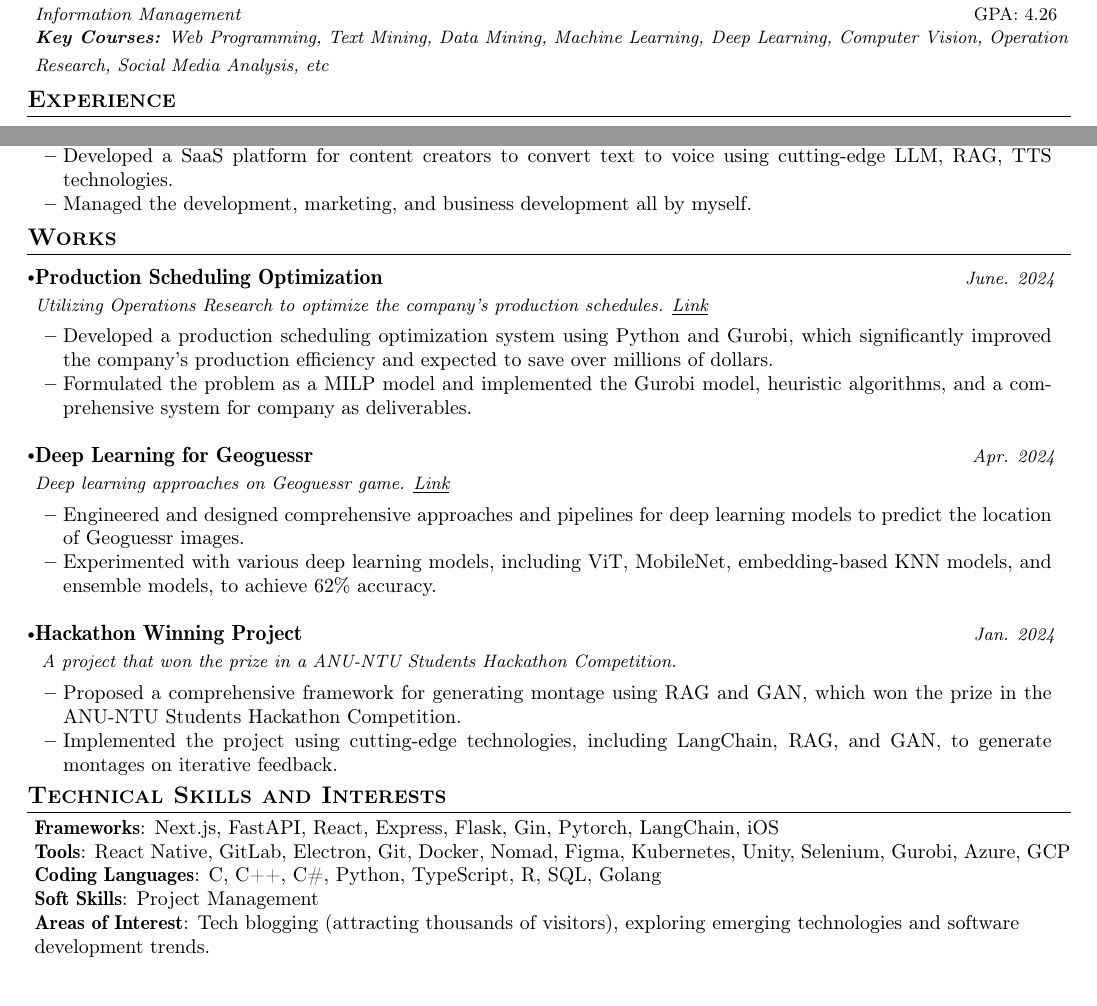
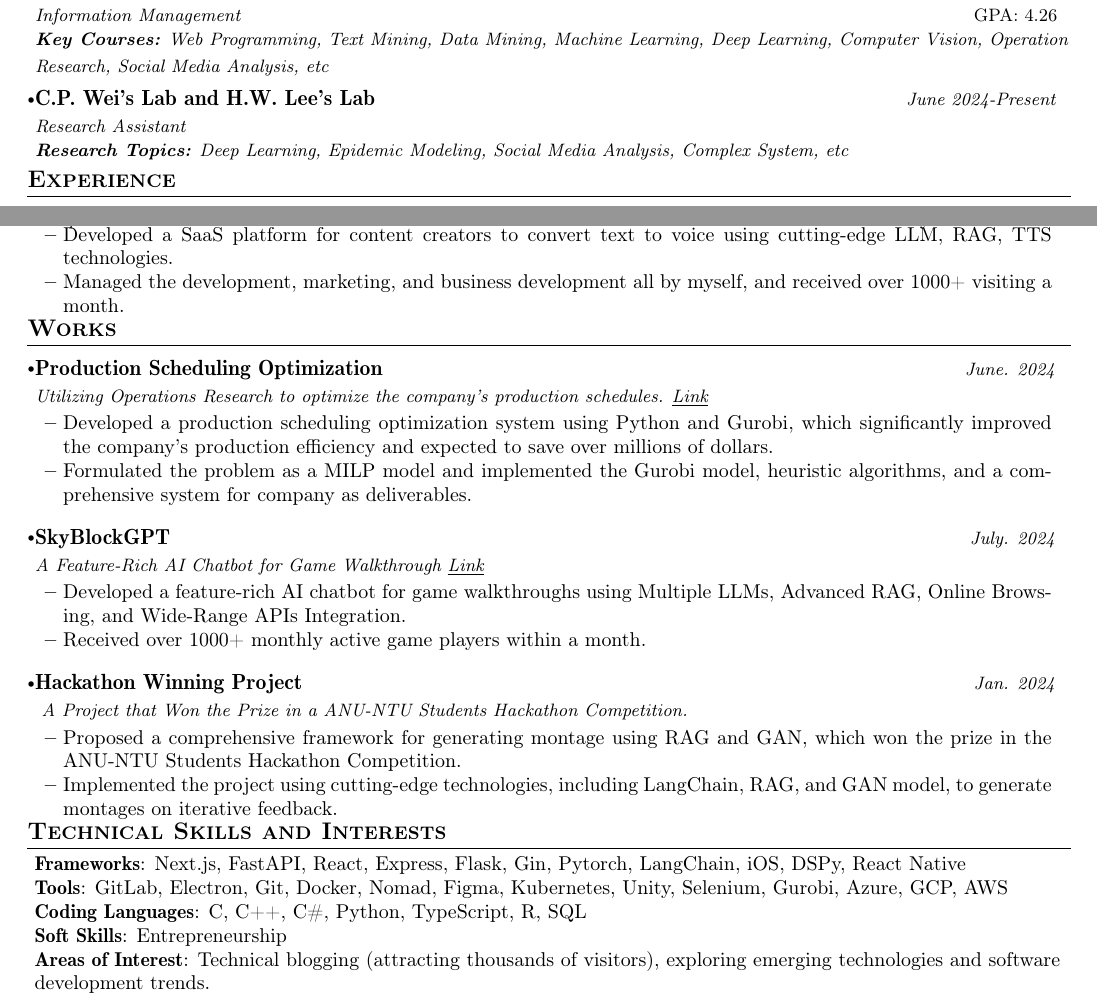
Before and after one commit to YouMingYeh/CV, a LaTeX CV (CV.tex): two parts of the page, joined at a grey line, cut so that both start at the same text. Compiled offline with pdfLaTeX.

Commit message:
Update CV log and tex file

```diff
--- a/CV.tex
+++ b/CV.tex
@@ -126,7 +126,7 @@
 %-------------------------------------------
 %%%%%%  CV STARTS HERE  %%%%%%%%%%%
 %%%%%% DEFINE ELEMENTS HERE %%%%%%%
-\newcommand{\name}{Marx YEH, YOU-MING} % Your Name
+\newcommand{\name}{Marx Yeh, You-Ming} % Your Name
 \newcommand{\phone}{+886 976343024} % Your Phone Number
 \newcommand{\emaila}{b10705052@ntu.edu.tw} %Email 1
 \newcommand{\emailb}{ym911216@gmail.com} %Email 2
@@ -163,6 +163,13 @@
 {Information Management}{July 2021-Present}
 {\\}
 {\scriptsize \textit{ \footnotesize{\newline{}\textbf{Key Courses:} Web Programming, Text Mining, Data Mining, Machine Learning, Deep Learning, Computer Vision, Operation Research, Social Media Analysis, etc}}}
+\vspace{-2mm}
+\resumeSubheading
+{C.P. Wei's Lab and H.W. Lee's Lab }{}
+{Research Assistant}{June 2024-Present}
+{\\}
+{\scriptsize \textit{ \footnotesize{\newline{}
+\textbf{Research Topics:} Deep Learning, Epidemic Modeling, Social Media Analysis, Complex System, etc}}}
 \resumeSubHeadingListEnd
 \vspace{-8mm}
 %
@@ -208,10 +215,10 @@
 \vspace{-2.0mm}
 \resumeItemListStart
 \item {Developed a SaaS platform for content creators to convert text to voice using cutting-edge LLM, RAG, TTS technologies.}
-\item {Managed the development, marketing, and business development all by myself.}
+\item {Managed the development, marketing, and business development all by myself, and received over 1000+ visiting a month.}
 \resumeItemListEnd
 \resumeSubHeadingListEnd
-\vspace{-8.5mm}
+\vspace{-9mm}
 
 
 
@@ -259,14 +266,24 @@
 % \item {Incorporated the advanced Next.js features to enhance server-side rendering and SEO, which resulted in scores of almost 100 for all Lighthouse performance metrics.}
 % \resumeItemListEnd
 
-\resumeProject{Deep Learning for Geoguessr} %Project Name
-{Deep learning approaches on Geoguessr game. \href{https://github.com/YouMingYeh/dl}{\underline{Link}}}
+% \resumeProject{Deep Learning for Geoguessr} %Project Name
+% {Deep learning approaches on Geoguessr game. \href{https://github.com/YouMingYeh/dl}{\underline{Link}}}
+% %Project Name, Location Name
+% {Apr. 2024} %Event Dates
+
+% \resumeItemListStart
+% \item {Engineered and designed comprehensive approaches and pipelines for deep learning models to predict the location of Geoguessr images.}
+% \item {Experimented with various deep learning models, including ViT, MobileNet, embedding-based KNN models, and ensemble models, to achieve 62\% accuracy.}
+% \resumeItemListEnd
+
+\resumeProject{SkyBlockGPT} %Project Name
+{A Feature-Rich AI Chatbot for Game Walkthrough \href{https://skyblock-gpt.vercel.app}{\underline{Link}}}
 %Project Name, Location Name
-{Apr. 2024} %Event Dates
+{July. 2024} %Event Dates
 
 \resumeItemListStart
-\item {Engineered and designed comprehensive approaches and pipelines for deep learning models to predict the location of Geoguessr images.}
-\item {Experimented with various deep learning models, including ViT, MobileNet, embedding-based KNN models, and ensemble models, to achieve 62\% accuracy.}
+\item {Developed a feature-rich AI chatbot for game walkthroughs using Multiple LLMs, Advanced RAG, Online Browsing, and Wide-Range APIs Integration.}
+\item {Received over 1000+ monthly active game players within a month.}
 \resumeItemListEnd
 
 % \resumeProject
@@ -304,13 +321,13 @@
 \resumeProject
 {Hackathon Winning Project} %Project Name
 {
-  A project that won the prize in a ANU-NTU Students Hackathon Competition.
+  A Project that Won the Prize in a ANU-NTU Students Hackathon Competition.
 } %Project Name, Location Name
 {Jan. 2024} %Event Dates
 
 \resumeItemListStart
 \item {Proposed a comprehensive framework for generating montage using RAG and GAN, which won the prize in the ANU-NTU Students Hackathon Competition.}
-\item {Implemented the project using cutting-edge technologies, including LangChain, RAG, and GAN, to generate montages on iterative feedback.}
+\item {Implemented the project using cutting-edge technologies, including LangChain, RAG, and GAN model, to generate montages on iterative feedback.}
 \resumeItemListEnd
 \vspace{-3.0mm}
 
@@ -323,11 +340,11 @@
 \section{\textbf{Technical Skills and Interests}}
 \begin{itemize}[leftmargin=0.05in, label={}]
   \small{\item{
-                \textbf{Frameworks}{: Next.js, FastAPI, React, Express, Flask, Gin, Pytorch, LangChain, iOS} \\
-                \textbf{Tools}{: React Native, GitLab, Electron, Git, Docker, Nomad, Figma, Kubernetes, Unity, Selenium, Gurobi, Azure, GCP} \\
-                \textbf{Coding Languages}{: C, C++, C\#, Python, TypeScript, R, SQL, Golang} \\
-                \textbf{Soft Skills}{: Project Management} \\
-                \textbf{Areas of Interest}{: Tech blogging (attracting thousands of visitors), exploring emerging technologies and software development trends.} \\
+                \textbf{Frameworks}{: Next.js, FastAPI, React, Express, Flask, Gin, Pytorch, LangChain, iOS, DSPy, React Native} \\
+                \textbf{Tools}{: GitLab, Electron, Git, Docker, Nomad, Figma, Kubernetes, Unity, Selenium, Gurobi, Azure, GCP, AWS} \\
+                \textbf{Coding Languages}{: C, C++, C\#, Python, TypeScript, R, SQL} \\
+                \textbf{Soft Skills}{: Entrepreneurship} \\
+                \textbf{Areas of Interest}{: Technical blogging (attracting thousands of visitors), exploring emerging technologies and software development trends.} \\
           }}
 \end{itemize}
 \vspace{-16pt}
```
Also changed, not shown: CV.pdf, 3 other files.
